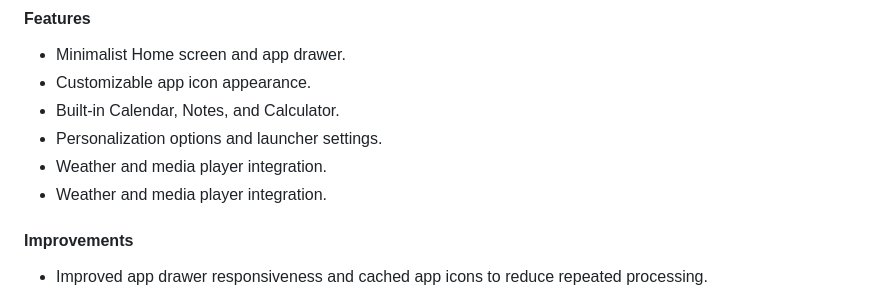
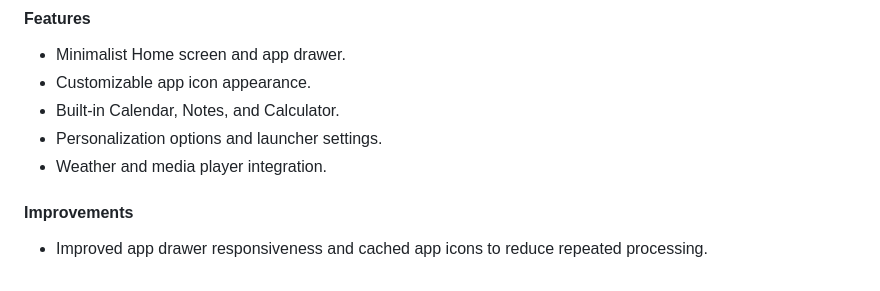
Before and after one commit to insomdroid/Dislauncher, a Markdown page: CHANGELOG.md, the part around the change. GitHub-like rendering.

Commit message:
Fix v1.3.1 changelog wording

```diff
--- a/CHANGELOG.md
+++ b/CHANGELOG.md
@@ -69,7 +69,6 @@ Keep release notes in English. The build copies this file into the APK; the app
 - Built-in Calendar, Notes, and Calculator.
 - Personalization options and launcher settings.
 - Weather and media player integration.
-- Weather and media player integration.
 #### Improvements
 - Improved app drawer responsiveness and cached app icons to reduce repeated processing.
 - Refined Home screen spacing, layouts, gestures, and Settings.
```
